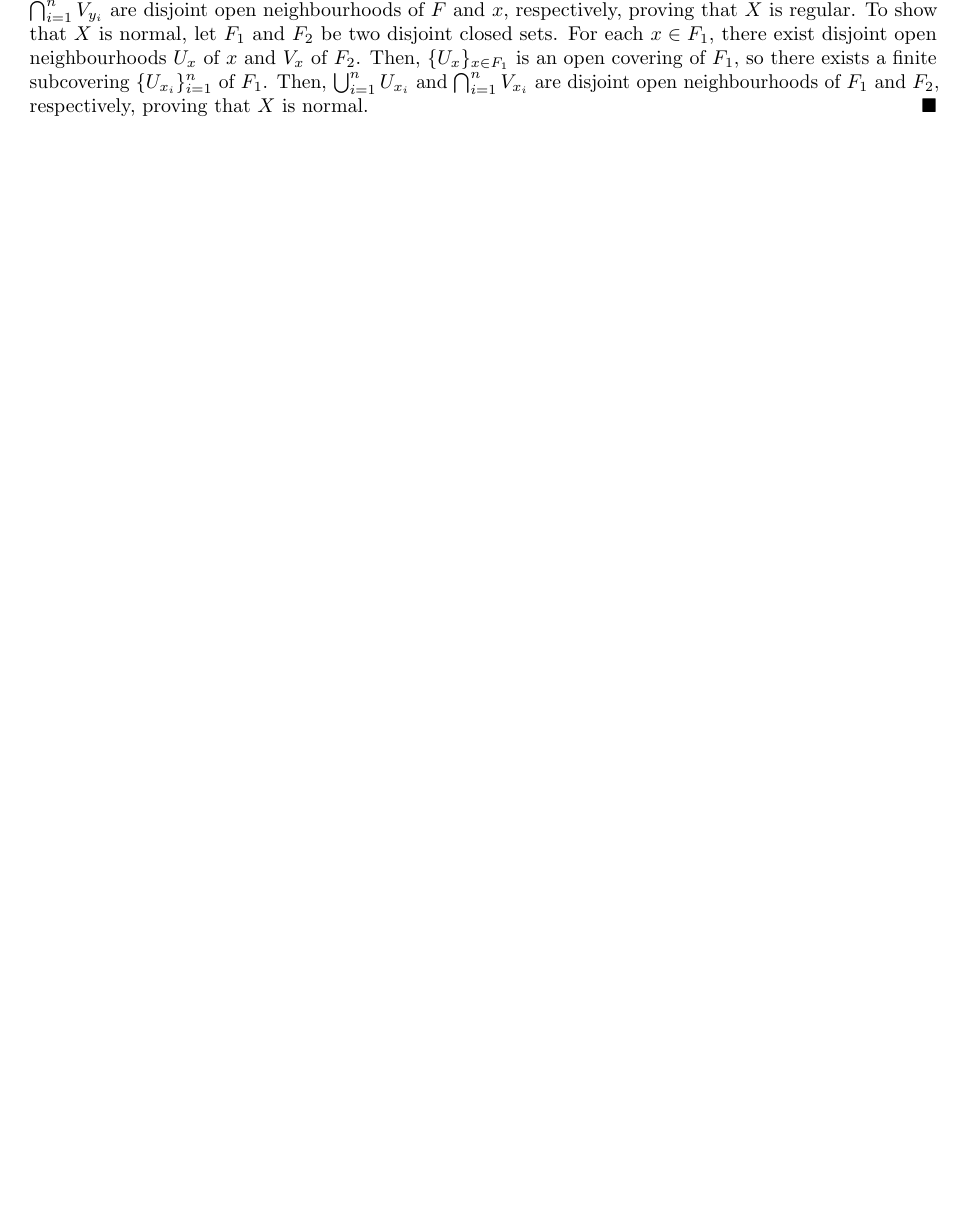
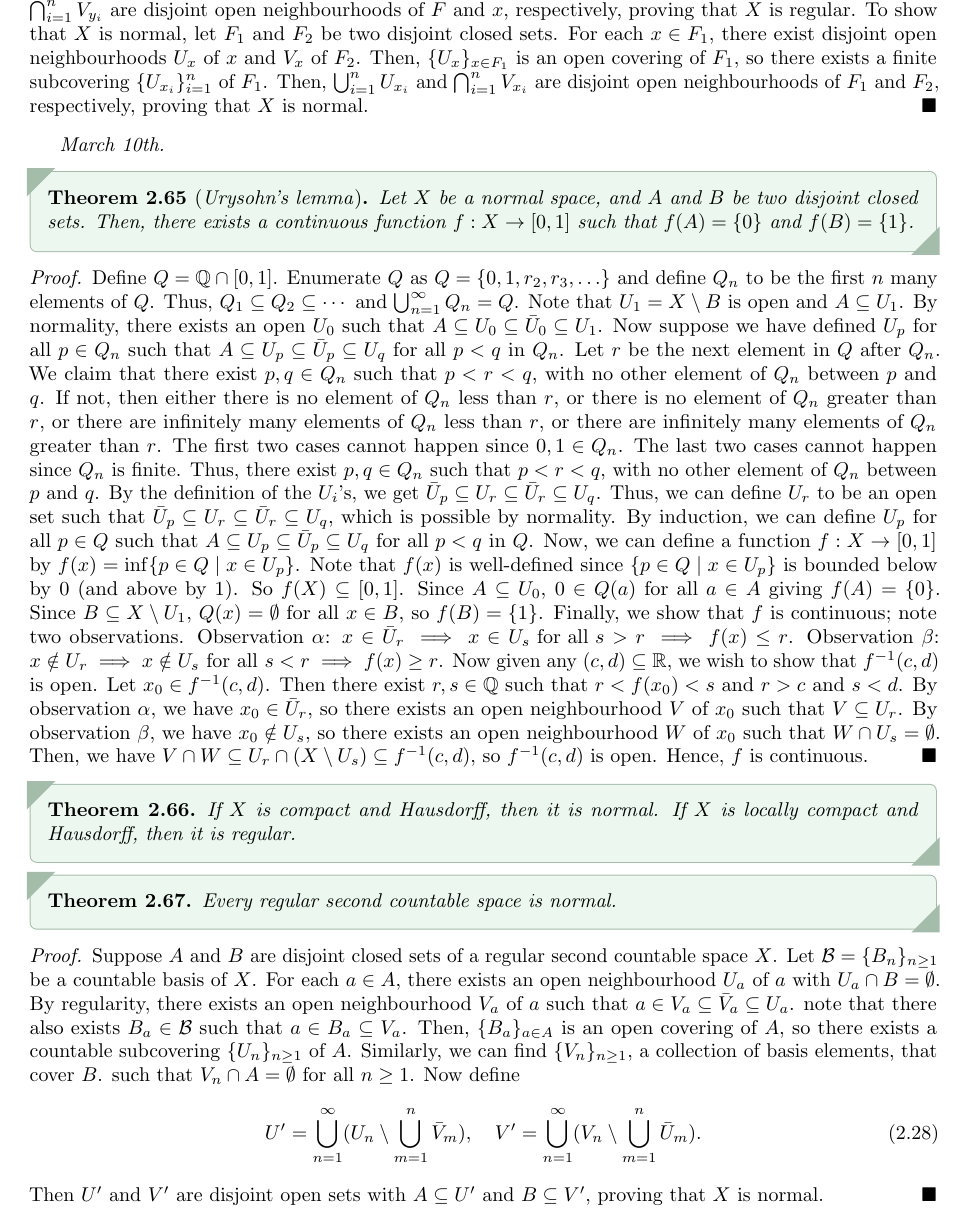
Before and after one commit to MaxMight01/ISI_Fourth_Semester, a LaTeX book (subjects/Topology/topo.tex, which reads subjects/Topology/chapters/ch02.tex): part of page 29 of 31, cut so that both start at the same text, the shorter picture padded with empty space. The pictures show the PDF file subjects/Topology/topo.pdf that the author committed with the source.

Commit message:
TOPO, Mar 10th

```diff
--- a/subjects/Topology/chapters/ch02.tex
+++ b/subjects/Topology/chapters/ch02.tex
@@ -679,3 +679,30 @@ Note that normal implies regular implies Hausdorff. For metric spaces, we have t
 \begin{proof}
     We first show that a compact Hausdorff space $X$ is regular. Let $x \in X$ and $F$ be a closed set such that $x \notin F$. For each $y \in F$, there exist disjoint open neighbourhoods $U_{y}$ of $y$ and $V_{y}$ of $x$. Then, $\{U_{y}\}_{y \in F}$ is an open covering of $F$, so there exists a finite subcovering $\{U_{y_{i}}\}_{i=1}^{n}$ of $F$. Then, $\bigcup_{i=1}^{n} U_{y_{i}}$ and $\bigcap_{i=1}^{n} V_{y_{i}}$ are disjoint open neighbourhoods of $F$ and $x$, respectively, proving that $X$ is regular. To show that $X$ is normal, let $F_{1}$ and $F_{2}$ be two disjoint closed sets. For each $x \in F_{1}$, there exist disjoint open neighbourhoods $U_{x}$ of $x$ and $V_{x}$ of $F_{2}$. Then, $\{U_{x}\}_{x \in F_{1}}$ is an open covering of $F_{1}$, so there exists a finite subcovering $\{U_{x_{i}}\}_{i=1}^{n}$ of $F_{1}$. Then, $\bigcup_{i=1}^{n} U_{x_{i}}$ and $\bigcap_{i=1}^{n} V_{x_{i}}$ are disjoint open neighbourhoods of $F_{1}$ and $F_{2}$, respectively, proving that $X$ is normal.
 \end{proof}
+
+
+\textit{March 10th.}
+
+\begin{theorem}[\eax{Urysohn's lemma}]
+    Let $X$ be a normal space, and $A$ and $B$ be two disjoint closed sets. Then, there exists a continuous function $f:X \to [0,1]$ such that $f(A) = \{0\}$ and $f(B) = \{1\}$.
+\end{theorem}
+
+\begin{proof}
+    Define $Q = \Q \cap [0,1]$. Enumerate $Q$ as $Q = \{0,1,r_{2},r_{3},\ldots\}$ and define $Q_{n}$ to be the first $n$ many elements of $Q$. Thus, $Q_{1} \subseteq Q_{2} \subseteq \cdots$ and $\bigcup_{n=1}^{\infty} Q_{n} = Q$. Note that $U_{1} = X \setminus B$ is open and $A \subseteq U_{1}$. By normality, there exists an open $U_{0}$ such that $A \subseteq U_{0} \subseteq \bar{U}_{0} \subseteq U_{1}$. Now suppose we have defined $U_{p}$ for all $p \in Q_{n}$ such that $A \subseteq U_{p} \subseteq \bar{U}_{p} \subseteq U_{q}$ for all $p < q$ in $Q_{n}$. Let $r$ be the next element in $Q$ after $Q_{n}$. We claim that there exist $p,q \in Q_{n}$ such that $p < r < q$, with no other element of $Q_{n}$ between $p$ and $q$. If not, then either there is no element of $Q_{n}$ less than $r$, or there is no element of $Q_{n}$ greater than $r$, or there are infinitely many elements of $Q_{n}$ less than $r$, or there are infinitely many elements of $Q_{n}$ greater than $r$. The first two cases cannot happen since $0,1 \in Q_{n}$. The last two cases cannot happen since $Q_{n}$ is finite. Thus, there exist $p,q \in Q_{n}$ such that $p < r < q$, with no other element of $Q_{n}$ between $p$ and $q$. By the definition of the $U_{i}$'s, we get $\bar{U}_{p} \subseteq U_{r} \subseteq \bar{U}_{r} \subseteq U_{q}$. Thus, we can define $U_{r}$ to be an open set such that $\bar{U}_{p} \subseteq U_{r} \subseteq \bar{U}_{r} \subseteq U_{q}$, which is possible by normality. By induction, we can define $U_{p}$ for all $p \in Q$ such that $A \subseteq U_{p} \subseteq \bar{U}_{p} \subseteq U_{q}$ for all $p < q$ in $Q$. Now, we can define a function $f:X \to [0,1]$ by $f(x) = \inf\{p \in Q \mid x \in U_{p}\}$. Note that $f(x)$ is well-defined since $\{p \in Q \mid x \in U_{p}\}$ is bounded below by $0$ (and above by $1$). So $f(X) \subseteq [0,1]$. Since $A \subseteq U_{0}$, $0 \in Q(a)$ for all $a \in A$ giving $f(A) = \{0\}$. Since $B \subseteq X \setminus U_{1}$, $Q(x) = \emptyset$ for all $x \in B$, so $f(B) = \{1\}$. Finally, we show that $f$ is continuous; note two observations. Observation $\alpha$: $x \in \bar{U}_{r} \implies x \in U_{s} \text{ for all } s > r \implies f(x) \leq r$. Observation $\beta$: $x \notin U_{r} \implies x \notin U_{s} \text{ for all } s < r \implies f(x) \geq r$. Now given any $(c,d) \subseteq \R$, we wish to show that $f^{-1}(c,d)$ is open. Let $x_{0} \in f^{-1}(c,d)$. Then there exist $r,s \in \Q$ such that $r < f(x_{0}) < s$ and $r > c$ and $s < d$. By observation $\alpha$, we have $x_{0} \in \bar{U}_{r}$, so there exists an open neighbourhood $V$ of $x_{0}$ such that $V \subseteq U_{r}$. By observation $\beta$, we have $x_{0} \notin U_{s}$, so there exists an open neighbourhood $W$ of $x_{0}$ such that $W \cap U_{s} = \emptyset$. Then, we have $V \cap W \subseteq U_{r} \cap (X \setminus U_{s}) \subseteq f^{-1}(c,d)$, so $f^{-1}(c,d)$ is open. Hence, $f$ is continuous.
+\end{proof}
+
+\begin{theorem}
+    If $X$ is compact and Hausdorff, then it is normal. If $X$ is locally compact and Hausdorff, then it is regular.
+\end{theorem}
+
+\begin{theorem}
+    Every regular second countable space is normal.
+\end{theorem}
+\begin{proof}
+    Suppose $A$ and $B$ are disjoint closed sets of a regular second countable space $X$. Let $\cB = \{B_{n}\}_{n \geq 1}$ be a countable basis of $X$. For each $a \in A$, there exists an open neighbourhood $U_{a}$ of $a$ with $U_{a} \cap B = \emptyset$. By regularity, there exists an open neighbourhood $V_{a}$ of $a$ such that $a \in V_{a} \subseteq \bar{V}_{a} \subseteq U_{a}$. note that there also exists $B_{a} \in \cB$ such that $a \in B_{a} \subseteq V_{a}$. Then, $\{B_{a}\}_{a \in A}$ is an open covering of $A$, so there exists a countable subcovering $\{U_{n}\}_{n \geq 1}$ of $A$. Similarly, we can find $\{V_{n}\}_{n \geq 1}$, a collection of basis elements, that cover $B$.
+such that $V_{n} \cap A = \emptyset$ for all $n \geq 1$. Now define
+\begin{align}
+    U' = \bigcup_{n=1}^{\infty} (U_{n} \setminus \bigcup_{m=1}^{n} \bar{V}_{m}), \quad V' = \bigcup_{n=1}^{\infty} (V_{n} \setminus \bigcup_{m=1}^{n} \bar{U}_{m}).
+\end{align}
+Then $U'$ and $V'$ are disjoint open sets with $A \subseteq U'$ and $B \subseteq V'$, proving that $X$ is normal.
+\end{proof}
```
Also changed, not shown: subjects/Topology/topo.pdf.
